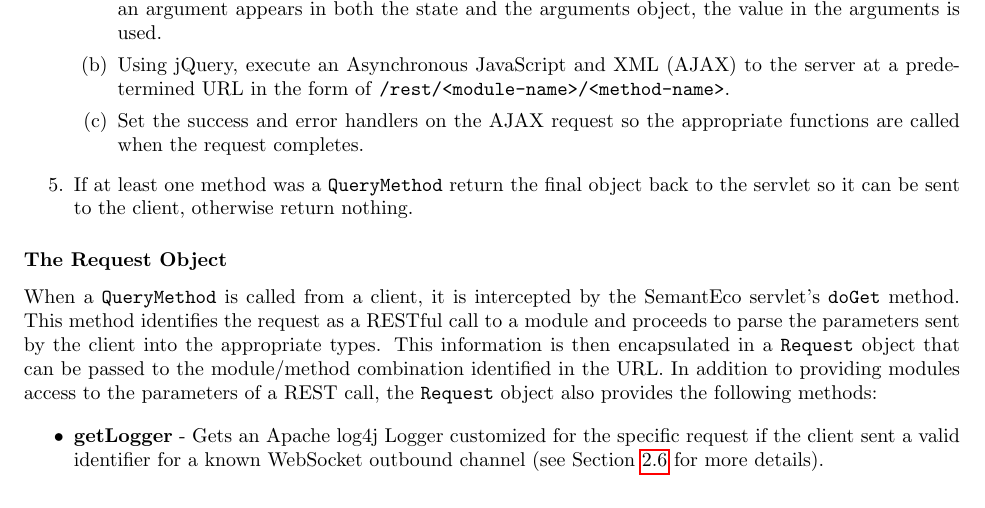
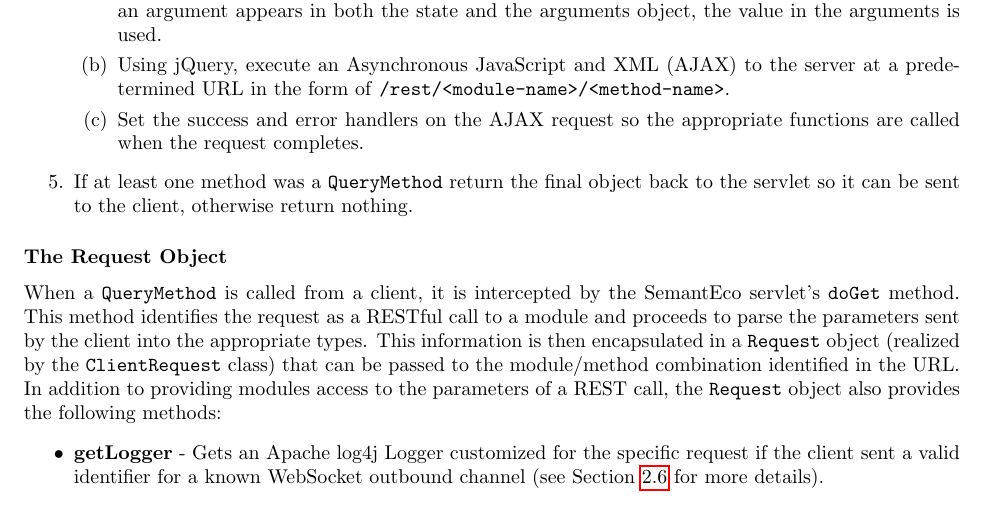
Before and after one commit to ewpatton/SemantEco-TR, a LaTeX thesis (Semanteco.tex): part of page 15 of 28, cut so that both start at the same text. Compiled offline with pdfLaTeX.

Commit message:
Updated Semanteco_master to include ClientRequest and updated Semanteco.tex to include a point about how ClientRequest realizes the Request interface. Closes #4.

```diff
--- a/Semanteco.tex
+++ b/Semanteco.tex
@@ -202,7 +202,7 @@ The JavaScript generator is a utility class that is responsible for standardizin
 
 \subsubsection{The Request Object}
 \label{request-object}
-When a \texttt{QueryMethod} is called from a client, it is intercepted by the SemantEco servlet's \texttt{doGet} method. This method identifies the request as a RESTful call to a module and proceeds to parse the parameters sent by the client into the appropriate types. This information is then encapsulated in a \texttt{Request} object that can be passed to the module/method combination identified in the URL. In addition to providing modules access to the parameters of a REST call, the \texttt{Request} object also provides the following methods:
+When a \texttt{QueryMethod} is called from a client, it is intercepted by the SemantEco servlet's \texttt{doGet} method. This method identifies the request as a RESTful call to a module and proceeds to parse the parameters sent by the client into the appropriate types. This information is then encapsulated in a \texttt{Request} object (realized by the \texttt{ClientRequest} class) that can be passed to the module/method combination identified in the URL. In addition to providing modules access to the parameters of a REST call, the \texttt{Request} object also provides the following methods:
 
 \begin{itemize}
 \item\textbf{getLogger} - Gets an Apache log4j Logger customized for the specific request if the client sent a valid identifier for a known WebSocket outbound channel (see Section~\ref{debugging-techniques} for more details).
```
Also changed, not shown: SemantEco_master.pdf.
